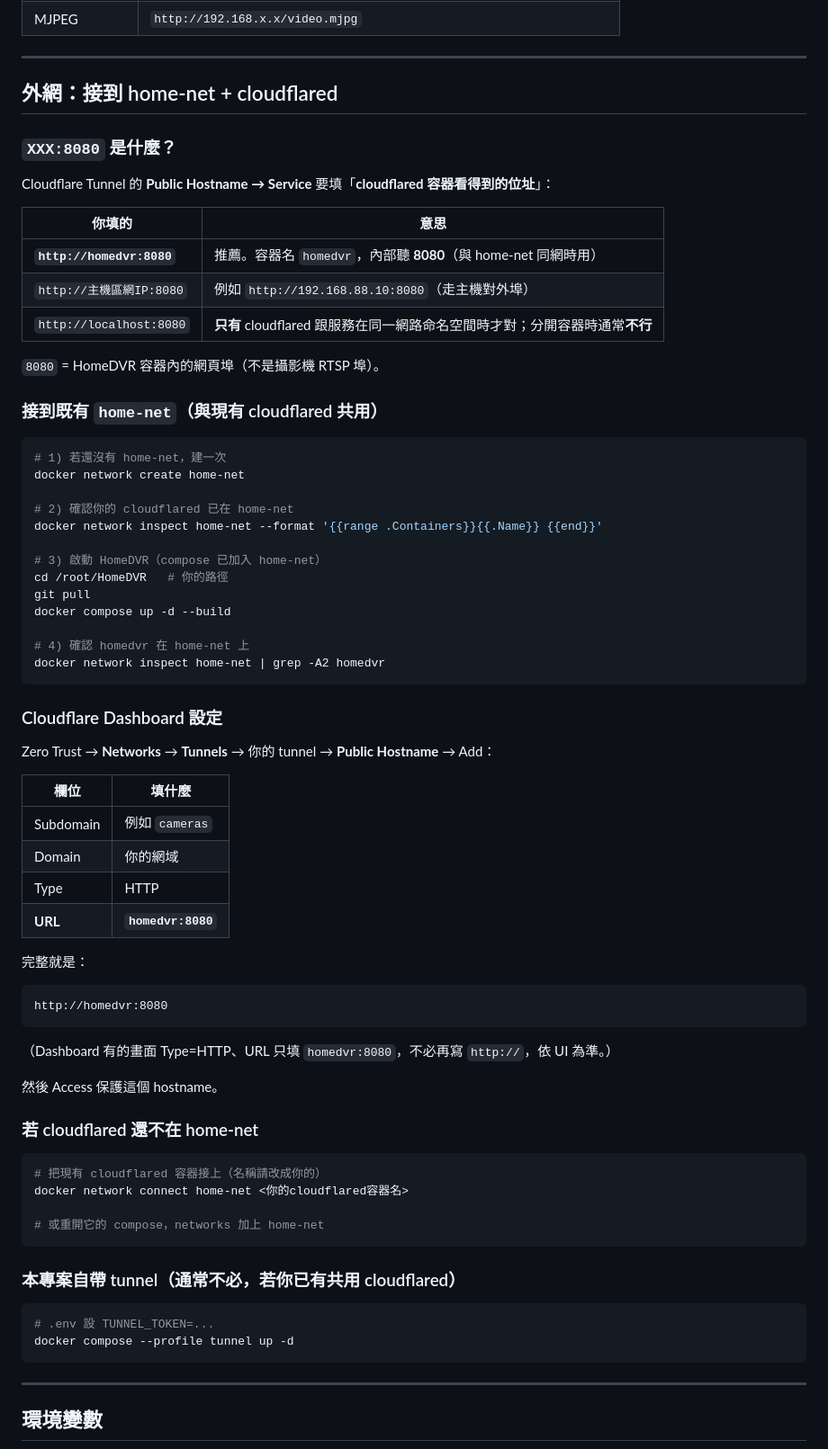
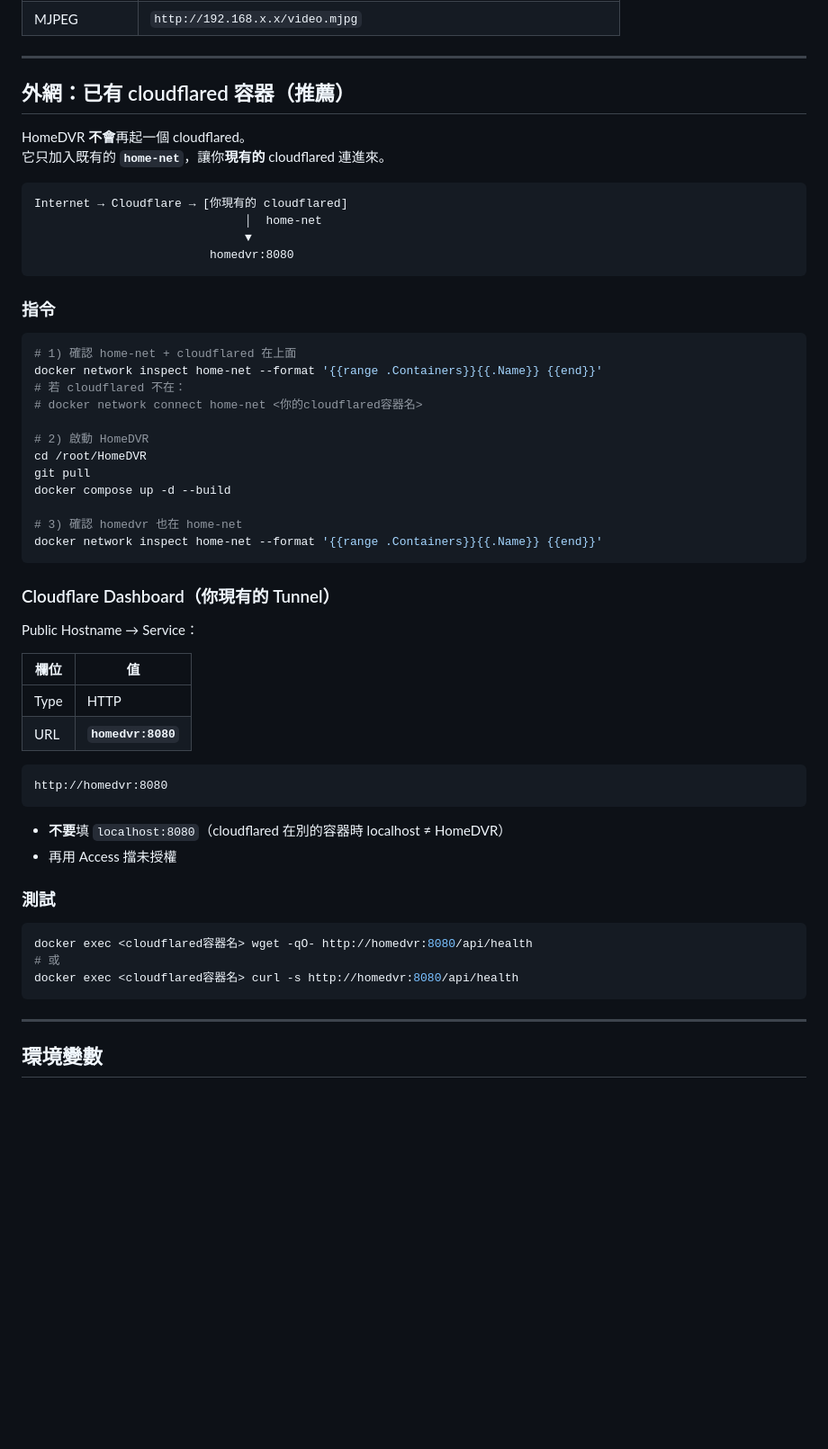
Before and after one commit to AlanLin314/HomeDVR, a Markdown page: README.md, the part around the change. Shown at 90% size. Drawn GitHub-style; blank space fills up the shorter version.

Commit message:
docs: existing cloudflared on home-net only

````diff
--- a/README.md
+++ b/README.md
@@ -148,73 +148,57 @@ docker compose up -d --build
 
 ---
 
-## 外網：接到 home-net + cloudflared
+## 外網：已有 cloudflared 容器（推薦）
 
-### `XXX:8080` 是什麼？
+HomeDVR **不會**再起一個 cloudflared。
+它只加入既有的 **`home-net`**，讓你**現有的** cloudflared 連進來。
 
-Cloudflare Tunnel 的 **Public Hostname → Service** 要填「**cloudflared 容器看得到的位址**」：
+```text
+Internet → Cloudflare → [你現有的 cloudflared]
+                              │  home-net
+                              ▼
+                         homedvr:8080
+```
 
-| 你填的 | 意思 |
-|--------|------|
-| **`http://homedvr:8080`** | 推薦。容器名 `homedvr`，內部聽 **8080**（與 home-net 同網時用） |
-| `http://主機區網IP:8080` | 例如 `http://192.168.88.10:8080`（走主機對外埠） |
-| `http://localhost:8080` | **只有** cloudflared 跟服務在同一網路命名空間時才對；分開容器時通常**不行** |
-
-`8080` = HomeDVR 容器內的網頁埠（不是攝影機 RTSP 埠）。
-
-### 接到既有 `home-net`（與現有 cloudflared 共用）
+### 指令
 
 ```bash
-# 1) 若還沒有 home-net，建一次
-docker network create home-net
+# 1) 確認 home-net + cloudflared 在上面
+docker network inspect home-net --format '{{range .Containers}}{{.Name}} {{end}}'
+# 若 cloudflared 不在：
+# docker network connect home-net <你的cloudflared容器名>
 
-# 2) 確認你的 cloudflared 已在 home-net
-docker network inspect home-net --format '{{range .Containers}}{{.Name}} {{end}}'
-
-# 3) 啟動 HomeDVR（compose 已加入 home-net）
-cd /root/HomeDVR   # 你的路徑
+# 2) 啟動 HomeDVR
+cd /root/HomeDVR
 git pull
 docker compose up -d --build
 
-# 4) 確認 homedvr 在 home-net 上
-docker network inspect home-net | grep -A2 homedvr
+# 3) 確認 homedvr 也在 home-net
+docker network inspect home-net --format '{{range .Containers}}{{.Name}} {{end}}'
 ```
 
-### Cloudflare Dashboard 設定
+### Cloudflare Dashboard（你現有的 Tunnel）
 
-Zero Trust → **Networks** → **Tunnels** → 你的 tunnel → **Public Hostname** → Add：
+Public Hostname → Service：
 
-| 欄位 | 填什麼 |
-|------|--------|
-| Subdomain | 例如 `cameras` |
-| Domain | 你的網域 |
+| 欄位 | 值 |
+|------|-----|
 | Type | HTTP |
-| **URL** | **`homedvr:8080`** |
-
-完整就是：
+| URL | **`homedvr:8080`** |
 
 ```text
 http://homedvr:8080
 ```
 
-（Dashboard 有的畫面 Type=HTTP、URL 只填 `homedvr:8080`，不必再寫 `http://`，依 UI 為準。）
+- **不要**填 `localhost:8080`（cloudflared 在別的容器時 localhost ≠ HomeDVR）
+- 再用 Access 擋未授權
 
-然後 Access 保護這個 hostname。
-
-### 若 cloudflared 還不在 home-net
+### 測試
 
 ```bash
-# 把現有 cloudflared 容器接上（名稱請改成你的）
-docker network connect home-net <你的cloudflared容器名>
-
-# 或重開它的 compose，networks 加上 home-net
-```
-
-### 本專案自帶 tunnel（通常不必，若你已有共用 cloudflared）
-
-```bash
-# .env 設 TUNNEL_TOKEN=...
-docker compose --profile tunnel up -d
+docker exec <cloudflared容器名> wget -qO- http://homedvr:8080/api/health
+# 或
+docker exec <cloudflared容器名> curl -s http://homedvr:8080/api/health
 ```
 
 ---
````
